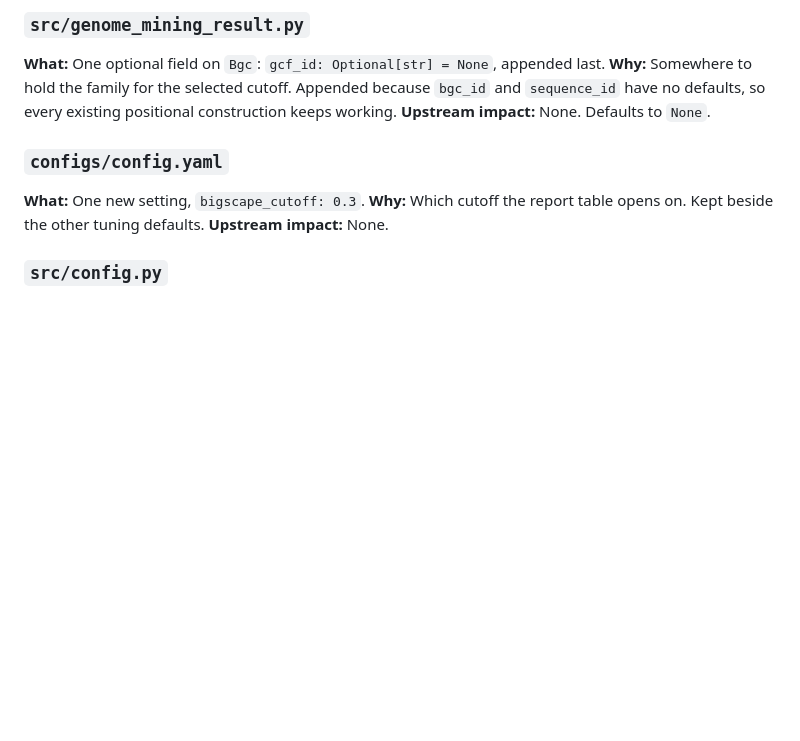
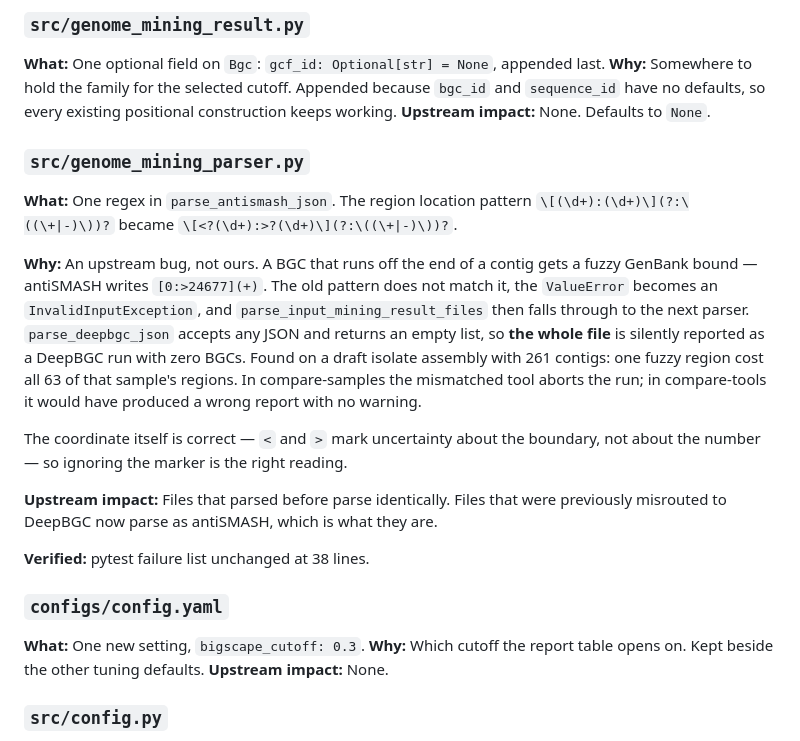
Before and after one commit to Seg0fieD/bgc_quast_ppl, a Markdown page: bin/bgc-quast/LOCAL_CHANGES.md, the part around the change. Drawn GitHub-style; blank space fills up the shorter version.

Commit message:
update in the vendored scripts

```diff
--- a/bin/bgc-quast/LOCAL_CHANGES.md
+++ b/bin/bgc-quast/LOCAL_CHANGES.md
@@ -101,6 +101,28 @@ became `test_calculator_works_for_a_non_antismash_tool`. The three payload tests
 **Why:** Somewhere to hold the family for the selected cutoff. Appended because `bgc_id` and
 `sequence_id` have no defaults, so every existing positional construction keeps working.
 **Upstream impact:** None. Defaults to `None`.
+
+### `src/genome_mining_parser.py`
+
+**What:** One regex in `parse_antismash_json`. The region location pattern
+`\[(\d+):(\d+)\](?:\((\+|-)\))?` became `\[<?(\d+):>?(\d+)\](?:\((\+|-)\))?`.
+
+**Why:** An upstream bug, not ours. A BGC that runs off the end of a contig gets a fuzzy
+GenBank bound — antiSMASH writes `[0:>24677](+)`. The old pattern does not match it, the
+`ValueError` becomes an `InvalidInputException`, and `parse_input_mining_result_files` then
+falls through to the next parser. `parse_deepbgc_json` accepts any JSON and returns an empty
+list, so **the whole file** is silently reported as a DeepBGC run with zero BGCs. Found on a
+draft isolate assembly with 261 contigs: one fuzzy region cost all 63 of that sample's regions.
+In compare-samples the mismatched tool aborts the run; in compare-tools it would have produced
+a wrong report with no warning.
+
+The coordinate itself is correct — `<` and `>` mark uncertainty about the boundary, not about
+the number — so ignoring the marker is the right reading.
+
+**Upstream impact:** Files that parsed before parse identically. Files that were previously
+misrouted to DeepBGC now parse as antiSMASH, which is what they are.
+
+**Verified:** pytest failure list unchanged at 38 lines.
 
 ### `configs/config.yaml`
 **What:** One new setting, `bigscape_cutoff: 0.3`.
```
